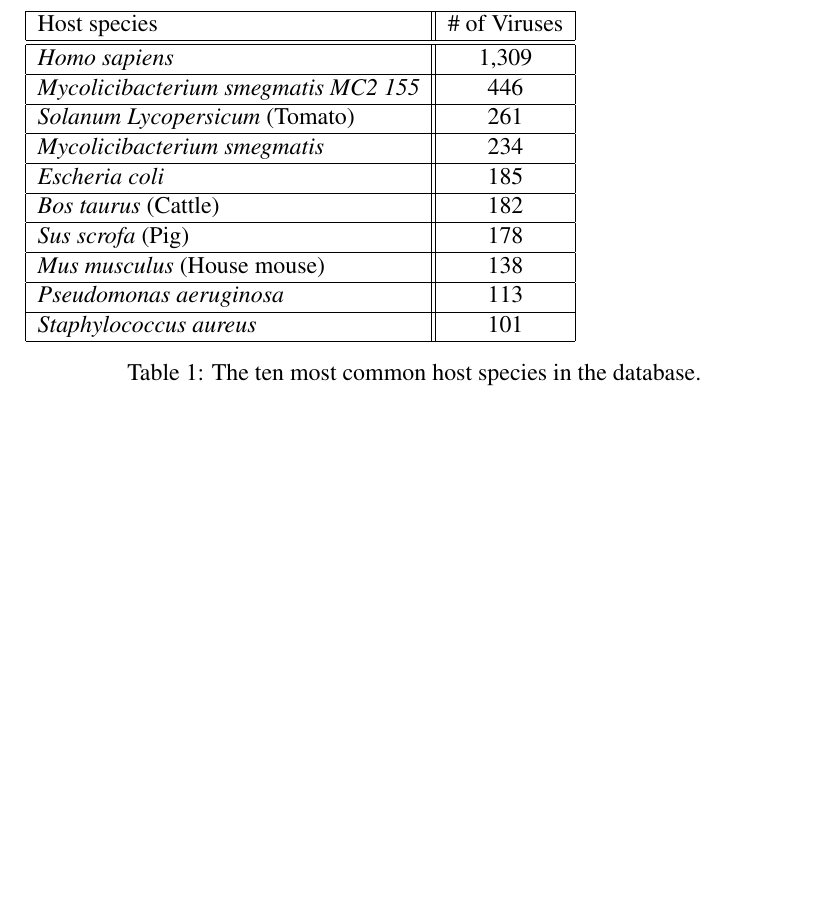
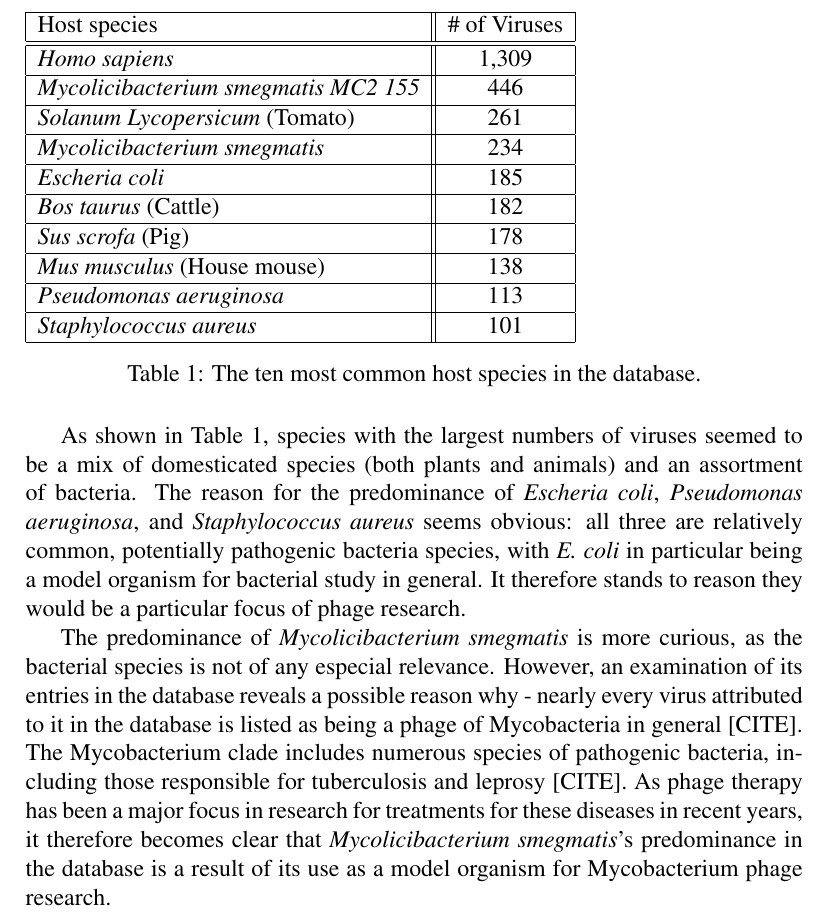
Before and after one commit to sable-cat/anthropocentric-sequencing, a LaTeX paper (Paper/research_paper.tex): part of page 6 of 6, cut so that both start at the same text, the shorter picture padded with empty space. Compiled offline with pdfLaTeX.

Commit message:
write some paragraphs

```diff
--- a/Paper/research_paper.tex
+++ b/Paper/research_paper.tex
@@ -183,5 +183,25 @@
         \label{most_common_hosts_table}
     \end{table}
 
+    As shown in Table \ref{most_common_hosts_table}, species with the largest
+    numbers of viruses seemed to be a mix of domesticated species (both plants
+    and animals) and an assortment of bacteria. The reason for the predominance of
+    \emph{Escheria coli}, \emph{Pseudomonas aeruginosa}, and \emph{Staphylococcus
+    aureus} seems obvious: all three are relatively common, potentially pathogenic
+    bacteria species, with \emph{E. coli} in particular being a model organism for
+    bacterial study in general. It therefore stands to reason they would be a
+    particular focus of phage research.
+
+    The predominance of \emph{Mycolicibacterium smegmatis} is more curious, as the
+    bacterial species is not of any especial relevance. However, an examination of
+    its entries in the database reveals a possible reason why - nearly every virus
+    attributed to it in the database is listed as being a phage of Mycobacteria in
+    general [CITE]. The Mycobacterium clade includes numerous species of pathogenic
+    bacteria, including those responsible for tuberculosis and leprosy [CITE]. As
+    phage therapy has been a major focus in research for treatments for these
+    diseases in recent years, it therefore becomes clear that
+    \emph{Mycolicibacterium smegmatis}'s predominance in the database is a result
+    of its use as a model organism for Mycobacterium phage research.
+
 
 \end{document}
```
Also changed, not shown: Paper/research_paper.tex (2 more changed lines).
